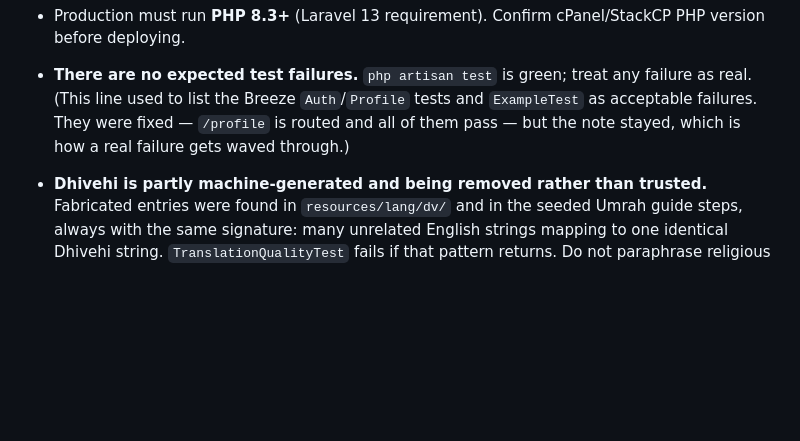
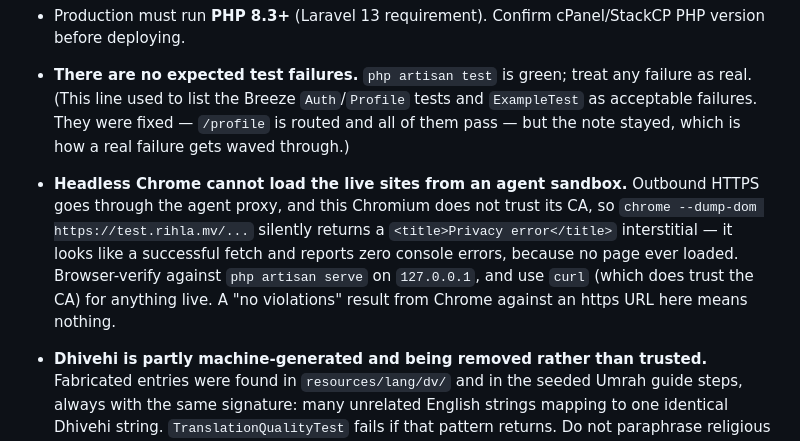
Before and after one commit to ampilarey/rihla, a Markdown page: AGENTS.md, the part around the change. Drawn GitHub-style; blank space fills up the shorter version.

Commit message:
Record that headless Chrome cannot reach the live sites from here
Outbound HTTPS goes through the agent proxy and this Chromium does not trust
its CA, so `chrome --dump-dom https://test.rihla.mv/...` returns a
"Privacy error" interstitial. It fails quietly: the command succeeds, the DOM
comes back, and grepping it for console errors finds none — because no page
ever loaded. I reported a live CSP verification on that basis that had not
happened.

Browser checks belong against `php artisan serve` on 127.0.0.1, which is in
the proxy's no-proxy list. curl trusts the CA and is the right tool for
anything live; the nonce in the header can be compared against the nonce in
the body that way, which is the property that matters.

Co-Authored-By: Claude Opus 5 <noreply@anthropic.com>
Claude-Session: https://claude.ai/code/session_01JoZgPLctB4zL5fwYVW7GBf

```diff
--- a/AGENTS.md
+++ b/AGENTS.md
@@ -25,4 +25,5 @@ Rihla Travels is a Laravel 13 (PHP 8.3+) travel website using TailwindCSS + Vite
 - Laravel 13 sets `cache.serializable_classes` restrictively. The homepage caches Eloquent `WhySection`/`WhyFeature` models (`HomeController`); those classes (plus Collection/Carbon) are allowlisted in `config/cache.php`. After upgrading or changing that list, run `php artisan cache:clear` (and clear the `cache` DB table if using the database cache driver).
 - Production must run **PHP 8.3+** (Laravel 13 requirement). Confirm cPanel/StackCP PHP version before deploying.
 - **There are no expected test failures.** `php artisan test` is green; treat any failure as real. (This line used to list the Breeze `Auth`/`Profile` tests and `ExampleTest` as acceptable failures. They were fixed — `/profile` is routed and all of them pass — but the note stayed, which is how a real failure gets waved through.)
+- **Headless Chrome cannot load the live sites from an agent sandbox.** Outbound HTTPS goes through the agent proxy, and this Chromium does not trust its CA, so `chrome --dump-dom https://test.rihla.mv/...` silently returns a `<title>Privacy error</title>` interstitial — it looks like a successful fetch and reports zero console errors, because no page ever loaded. Browser-verify against `php artisan serve` on `127.0.0.1`, and use `curl` (which does trust the CA) for anything live. A "no violations" result from Chrome against an https URL here means nothing.
 - **Dhivehi is partly machine-generated and being removed rather than trusted.** Fabricated entries were found in `resources/lang/dv/` and in the seeded Umrah guide steps, always with the same signature: many unrelated English strings mapping to one identical Dhivehi string. `TranslationQualityTest` fails if that pattern returns. Do not paraphrase religious text to fill a gap — leave it to fall back to English.
```
